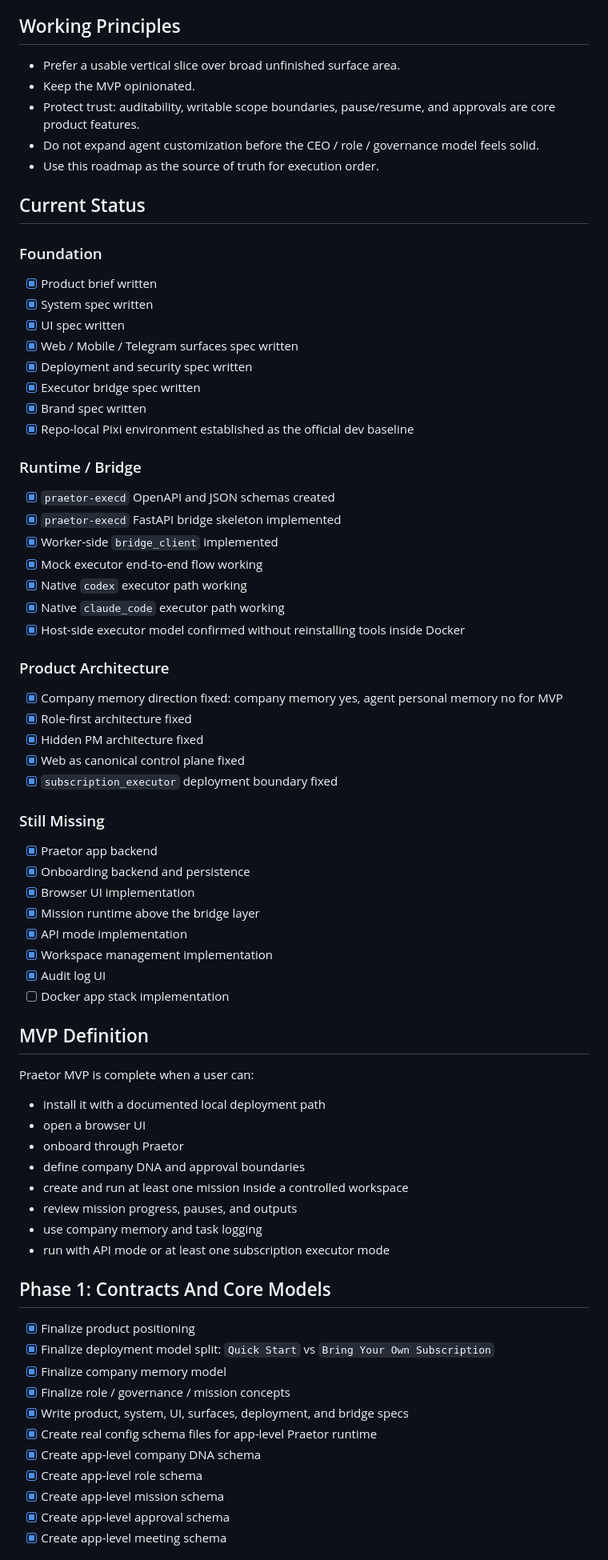
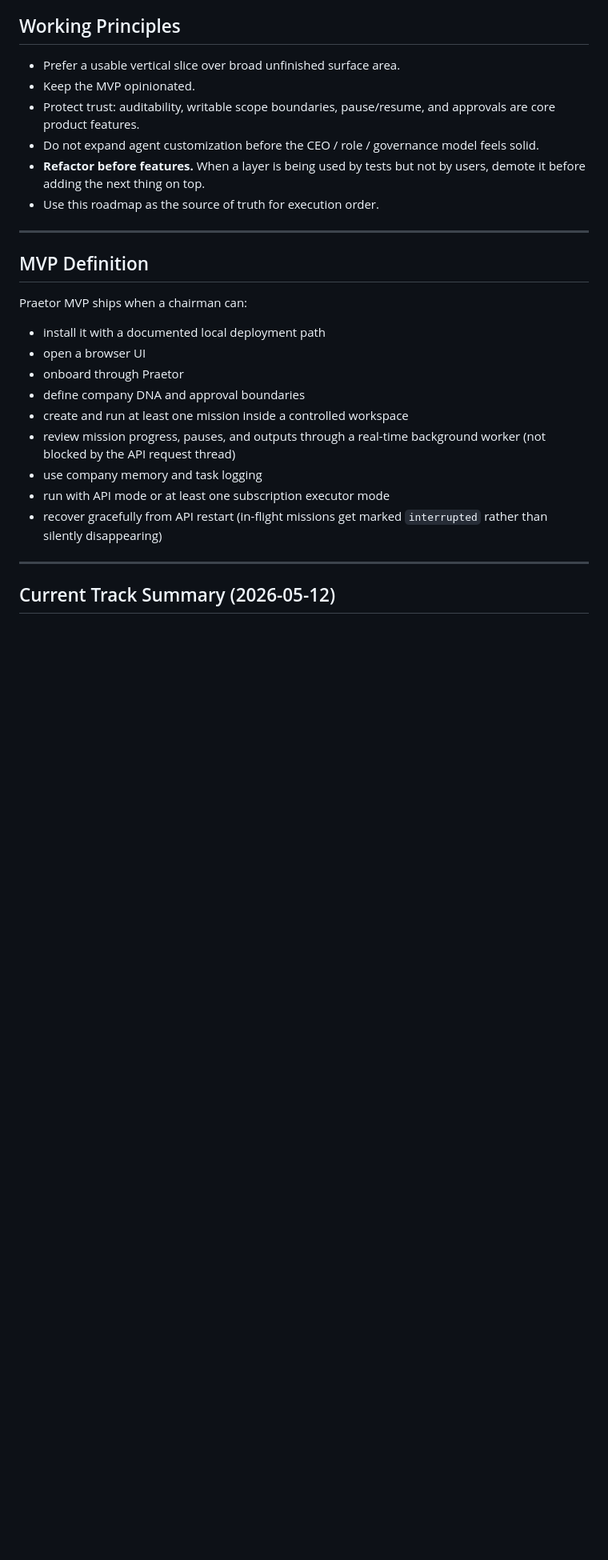
Before and after one commit to chaochungkuo/praetor, a Markdown page: ROADMAP.md, the part around one of its changes. Shown at 80% size. GitHub-like rendering; blank space fills up the shorter version.

```diff
--- a/ROADMAP.md
+++ b/ROADMAP.md
@@ -18,77 +20,33 @@ Praetor should become a deployable, founder-facing AI company command center:
 
 - Prefer a usable vertical slice over broad unfinished surface area.
 - Keep the MVP opinionated.
-- Protect trust: auditability, writable scope boundaries, pause/resume, and approvals are core product features.
-- Do not expand agent customization before the CEO / role / governance model feels solid.
+- Protect trust: auditability, writable scope boundaries, pause/resume,
+  and approvals are core product features.
+- Do not expand agent customization before the CEO / role / governance
+  model feels solid.
+- **Refactor before features.** When a layer is being used by tests but
+  not by users, demote it before adding the next thing on top.
 - Use this roadmap as the source of truth for execution order.
 
-## Current Status
-
-### Foundation
-
-- [x] Product brief written
-- [x] System spec written
-- [x] UI spec written
-- [x] Web / Mobile / Telegram surfaces spec written
-- [x] Deployment and security spec written
-- [x] Executor bridge spec written
-- [x] Brand spec written
-- [x] Repo-local Pixi environment established as the official dev baseline
-
-### Runtime / Bridge
-
-- [x] `praetor-execd` OpenAPI and JSON schemas created
-- [x] `praetor-execd` FastAPI bridge skeleton implemented
-- [x] Worker-side `bridge_client` implemented
-- [x] Mock executor end-to-end flow working
-- [x] Native `codex` executor path working
-- [x] Native `claude_code` executor path working
-- [x] Host-side executor model confirmed without reinstalling tools inside Docker
-
-### Product Architecture
-
-- [x] Company memory direction fixed: company memory yes, agent personal memory no for MVP
-- [x] Role-first architecture fixed
-- [x] Hidden PM architecture fixed
-- [x] Web as canonical control plane fixed
-- [x] `subscription_executor` deployment boundary fixed
-
-### Still Missing
-
-- [x] Praetor app backend
-- [x] Onboarding backend and persistence
-- [x] Browser UI implementation
-- [x] Mission runtime above the bridge layer
-- [x] API mode implementation
-- [x] Workspace management implementation
-- [x] Audit log UI
-- [ ] Docker app stack implementation
+---
 
 ## MVP Definition
 
-Praetor MVP is complete when a user can:
+Praetor MVP ships when a chairman can:
 
 - install it with a documented local deployment path
 - open a browser UI
 - onboard through Praetor
 - define company DNA and approval boundaries
 - create and run at least one mission inside a controlled workspace
-- review mission progress, pauses, and outputs
+- review mission progress, pauses, and outputs through a real-time
+  background worker (not blocked by the API request thread)
 - use company memory and task logging
 - run with API mode or at least one subscription executor mode
+- recover gracefully from API restart (in-flight missions get marked
+  `interrupted` rather than silently disappearing)
 
-## Phase 1: Contracts And Core Models
+---
 
-- [x] Finalize product positioning
-- [x] Finalize deployment model split:
-  `Quick Start` vs `Bring Your Own Subscription`
-- [x] Finalize company memory model
-- [x] Finalize role / governance / mission concepts
-- [x] Write product, system, UI, surfaces, deployment, and bridge specs
-- [x] Create real config schema files for app-level Praetor runtime
-- [x] Create app-level company DNA schema
-- [x] Create app-level role schema
-- [x] Create app-level mission schema
-- [x] Create app-level approval schema
-- [x] Create app-level meeting schema
+## Current Track Summary (2026-05-12)
 
```
Also changed, not shown: other parts of ROADMAP.md (+149 -98 lines).
